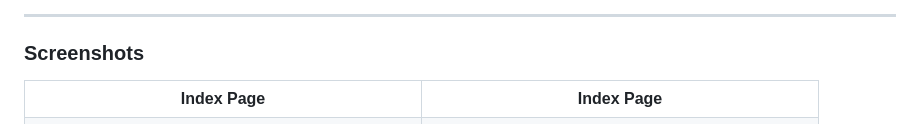
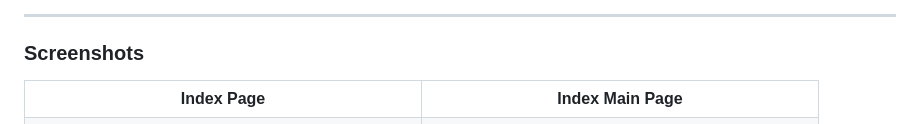
Before and after one commit to EswarReddyBoyi/TastyTrack, a Markdown page: README.md, the part around the change. Drawn GitHub-style.

```diff
--- a/README.md
+++ b/README.md
@@ -72,7 +72,7 @@ Simply open index.html in your browser. No server required.
 <table>
   <tr>
     <th> Index Page</th>
-    <th> Index Page</th>
+    <th> Index Main Page</th>
   </tr>
   <tr>
     <td><img src="images/index1.png" width="370"/> </td>
```
